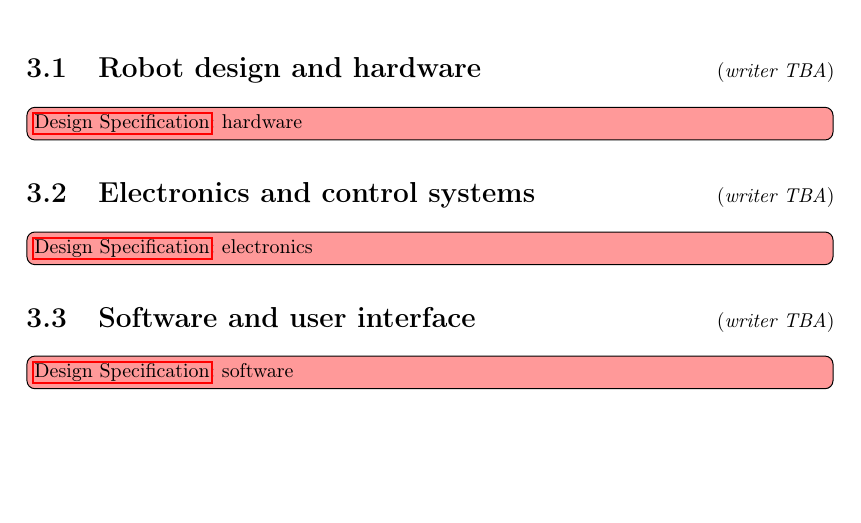
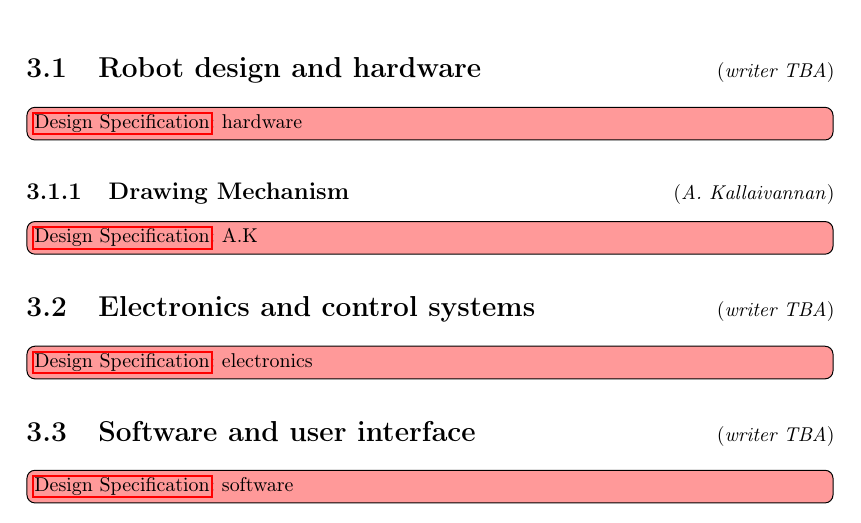
Before and after one commit to group-5/group_report, a LaTeX thesis (main.tex, which reads Sections/design_specification.tex): part of page 29 of 65, cut so that both start at the same text, the shorter picture padded with empty space. Compiled offline with pdfLaTeX.

Commit message:
Update design_specification.tex
Assigned Design Spec. Drawing Mechanism

```diff
--- a/Sections/design_specification.tex
+++ b/Sections/design_specification.tex
@@ -9,6 +9,8 @@
 \mySection{Robot design and hardware}{writer TBA}
 \towrite{hardware}
 
+    \mySubsection{Drawing Mechanism}{\AK}
+        \towrite{A.K}
 
 \mySection{Electronics and control systems}{writer TBA}
 \towrite{electronics}
```
